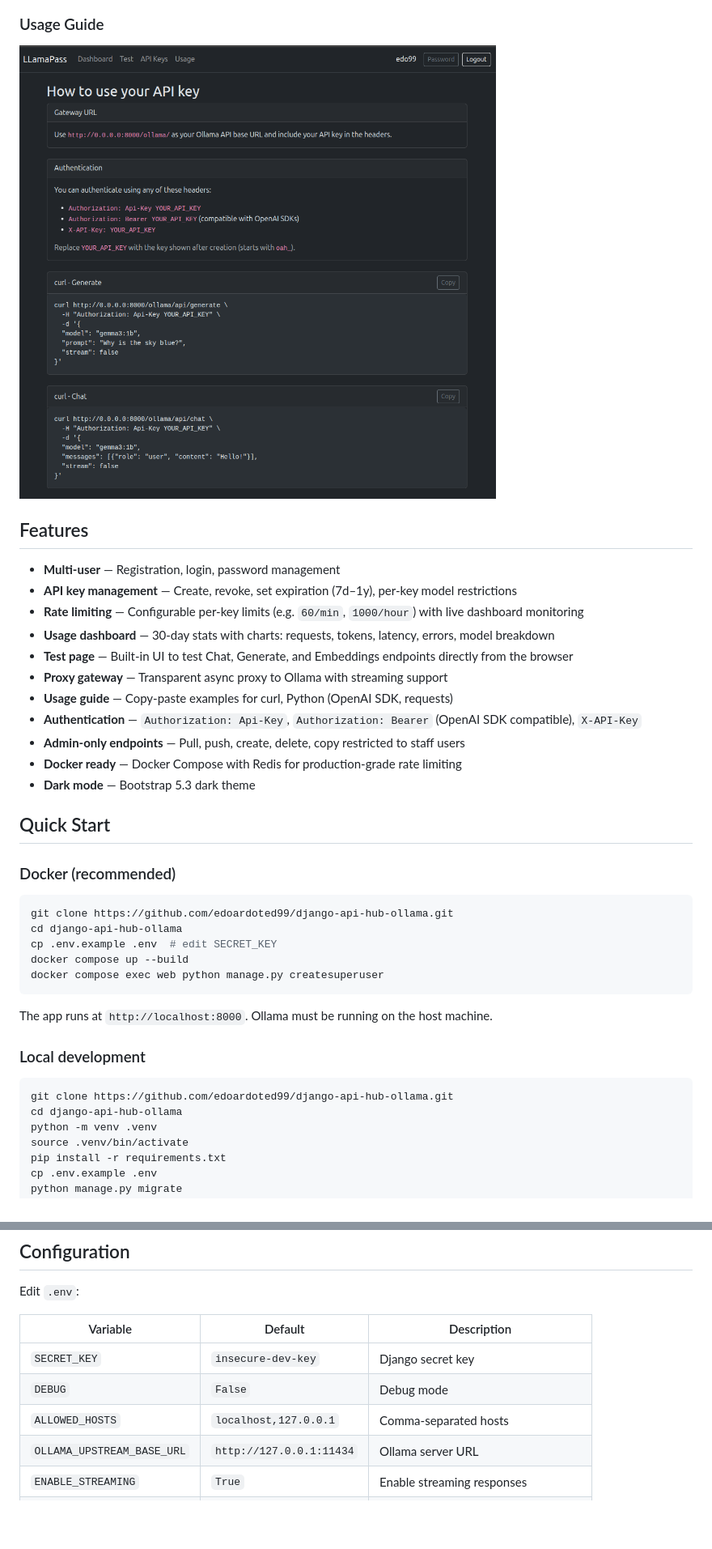
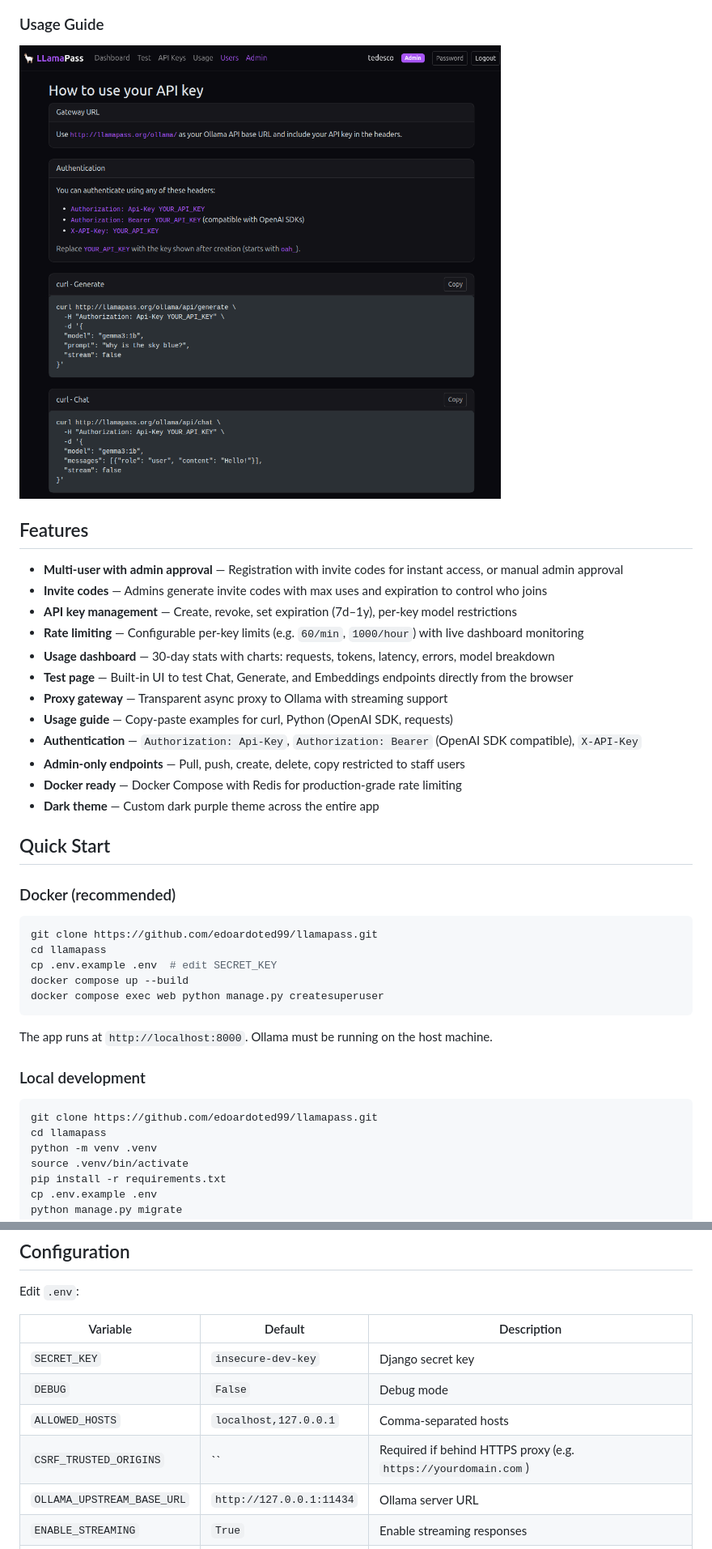
Before and after one commit to edoardoted99/llamapass, a Markdown page: README.md, 2 parts joined by grey strips. Shown at 81% size. GitHub-like rendering; pictures changed too: screens/usage.png; blank space fills up the shorter version.

````diff
--- a/README.md
+++ b/README.md
@@ -21,7 +21,8 @@ A self-hosted API gateway for [Ollama](https://ollama.com) with multi-user suppo
 
 ## Features
 
-- **Multi-user** — Registration, login, password management
+- **Multi-user with admin approval** — Registration with invite codes for instant access, or manual admin approval
+- **Invite codes** — Admins generate invite codes with max uses and expiration to control who joins
 - **API key management** — Create, revoke, set expiration (7d–1y), per-key model restrictions
 - **Rate limiting** — Configurable per-key limits (e.g. `60/min`, `1000/hour`) with live dashboard monitoring
 - **Usage dashboard** — 30-day stats with charts: requests, tokens, latency, errors, model breakdown
@@ -31,15 +32,15 @@ A self-hosted API gateway for [Ollama](https://ollama.com) with multi-user suppo
 - **Authentication** — `Authorization: Api-Key`, `Authorization: Bearer` (OpenAI SDK compatible), `X-API-Key`
 - **Admin-only endpoints** — Pull, push, create, delete, copy restricted to staff users
 - **Docker ready** — Docker Compose with Redis for production-grade rate limiting
-- **Dark mode** — Bootstrap 5.3 dark theme
+- **Dark theme** — Custom dark purple theme across the entire app
 
 ## Quick Start
 
 ### Docker (recommended)
 
 ```bash
-git clone https://github.com/edoardoted99/django-api-hub-ollama.git
-cd django-api-hub-ollama
+git clone https://github.com/edoardoted99/llamapass.git
+cd llamapass
 cp .env.example .env  # edit SECRET_KEY
 docker compose up --build
 docker compose exec web python manage.py createsuperuser
@@ -50,8 +51,8 @@ The app runs at `http://localhost:8000`. Ollama must be running on the host mach
 ### Local development
 
 ```bash
-git clone https://github.com/edoardoted99/django-api-hub-ollama.git
-cd django-api-hub-ollama
+git clone https://github.com/edoardoted99/llamapass.git
+cd llamapass
 python -m venv .venv
 source .venv/bin/activate
 pip install -r requirements.txt
@@ -70,6 +71,7 @@ Edit `.env`:
 | `SECRET_KEY` | `insecure-dev-key` | Django secret key |
 | `DEBUG` | `False` | Debug mode |
 | `ALLOWED_HOSTS` | `localhost,127.0.0.1` | Comma-separated hosts |
+| `CSRF_TRUSTED_ORIGINS` | `` | Required if behind HTTPS proxy (e.g. `https://yourdomain.com`) |
 | `OLLAMA_UPSTREAM_BASE_URL` | `http://127.0.0.1:11434` | Ollama server URL |
 | `ENABLE_STREAMING` | `True` | Enable streaming responses |
 | `DEFAULT_RATE_LIMIT` | `60/min` | Default rate limit per key |
````
Also changed, not shown: other parts of README.md (+7 -7 lines), screens/chat.png, screens/dashboard.png, screens/embedding.png (deleted), screens/keys.png, screens/test.png (deleted).
